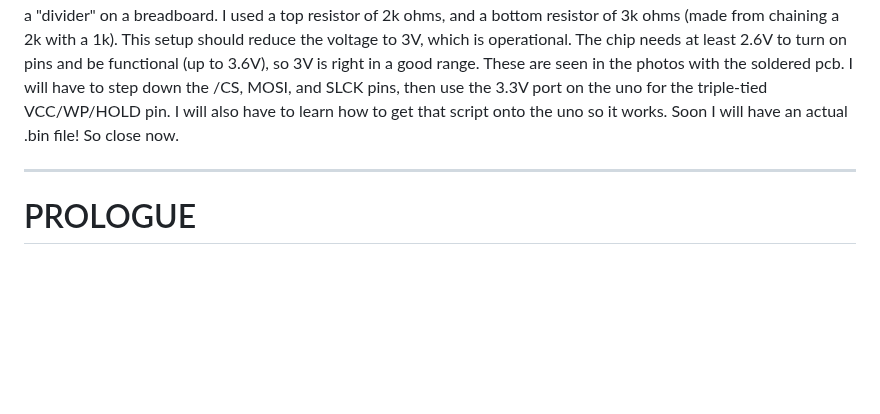
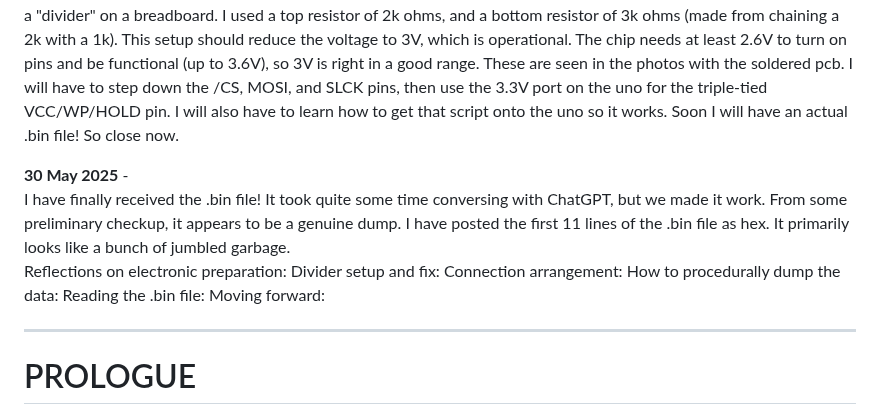
Before and after one commit to mtkimmins/LTSDM_hack, a Markdown page: README.md, the part around the change. GitHub-like rendering; blank space fills up the shorter version.

```diff
--- a/README.md
+++ b/README.md
@@ -124,6 +124,16 @@ A correction from last entry, tying the HOLD and WP high will disable them. This
 The next step is to reduce the 5V of the uno to 3.3V for the p25d80sh. For that, I can use a series of resistors to make a "divider" on a breadboard. I used a top resistor of 2k ohms, and a bottom resistor of 3k ohms (made from chaining a 2k with a 1k). This setup should reduce the voltage to 3V, which is operational. The chip needs at least 2.6V to turn on pins and be functional (up to 3.6V), so 3V is right in a good range. These are seen in the photos with the soldered pcb. I will have to step down the /CS, MOSI, and SLCK pins, then use the 3.3V port on the uno for the triple-tied VCC/WP/HOLD pin. I will also have to learn how to get that script onto the uno so it works. Soon I will have an actual .bin file! So close now.
 
 
+**30 May 2025** -
+I have finally received the .bin file! It took quite some time conversing with ChatGPT, but we made it work. From some preliminary checkup, it appears to be a genuine dump. I have posted the first 11 lines of the .bin file as hex. It primarily looks like a bunch of jumbled garbage.
+Reflections on electronic preparation:
+Divider setup and fix:
+Connection arrangement:
+How to procedurally dump the data:
+Reading the .bin file:
+Moving forward:
+
+
 ___
 # PROLOGUE
 This is a good place to define some expectations and goals. Firstly, this will serve as a catalogue of my efforts to make a custom LTSDM book cartridge for my own daughter. If successful, I will not be accepting requests to make custom book cartridges for others. Since this journal is a legal grey area as it is, distributing custom content beyond this guide I feel is plainly illegal. This will simply serve as a a point of reference for modifying existing book cartridges to those with the urge, creativity, and determination to create a custom book cartridge themselves for personal use. I will attempt to reverse engineer the cartridge data, provide my tools here, and give as much description of the data (although likely vague) as open-source material for others to refer to. I hope my own pathway to success (hopefully) will enable others to make personal projects for their own children. Explicitely, I cannot show raw data on the chip to the public, so I will have to coach others through personal extractions to get their own modification blueprint, analysis and interpretation, and programming to make changes. Hopefully, I can figure out how to reduce the data analysis to something modifiable -- like a data map or something -- without breaching any laws. I will attempt to circumvent the headache of analyzing data oneself before any customization.
```
